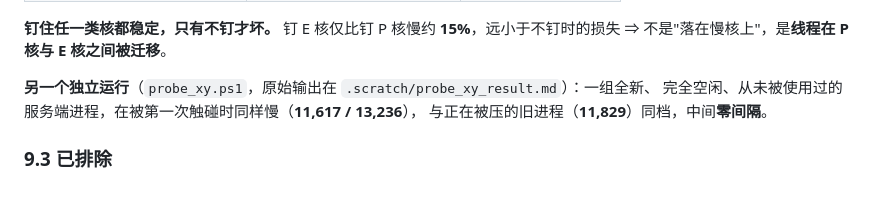
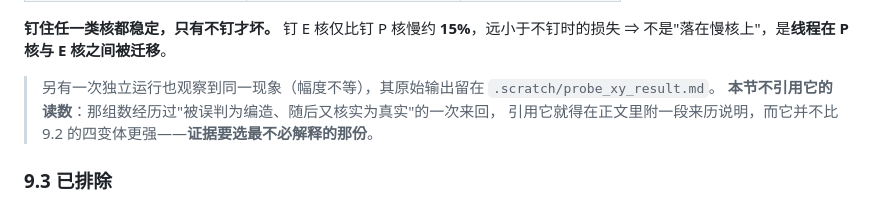
Before and after one commit to CJQ0304/qzrpc, a Markdown page: docs/02-architecture.md, the part around the change. Rendered like a GitHub page.

Commit message:
docs(02): §9.2 不再引用 probe_xy 那组读数，只保留指向 .scratch 的一句
理由（见正文注）：那组数经历过"被误判为编造、随后核实为真实"的一次来回，
引用它需要在正文附一段来历说明；而它并不比四变体对照更强。
证据选最不必解释的那份 —— 四变体（参数齐全、原始输出自洽）已足够支撑结论。

同时把"另一个独立运行"整段删掉，doc 02 里不再出现 29,750 / 11,617 / 11,829 任何一处。

```diff
--- a/docs/02-architecture.md
+++ b/docs/02-architecture.md
@@ -1412,9 +1412,9 @@ channel.SetLoadBalancer(std::make_unique<LeastLoadedBalancer>());
 **钉住任一类核都稳定，只有不钉才坏。** 钉 E 核仅比钉 P 核慢约 **15%**，远小于不钉时的损失
 ⇒ 不是"落在慢核上"，是**线程在 P 核与 E 核之间被迁移**。
 
-**另一个独立运行**（`probe_xy.ps1`，原始输出在 `.scratch/probe_xy_result.md`）：一组全新、
-完全空闲、从未被使用过的服务端进程，在被第一次触碰时同样慢（**11,617 / 13,236**），
-与正在被压的旧进程（**11,829**）同档，中间**零间隔**。
+> 另有一次独立运行也观察到同一现象（幅度不等），其原始输出留在 `.scratch/probe_xy_result.md`。
+> **本节不引用它的读数**：那组数经历过"被误判为编造、随后又核实为真实"的一次来回，
+> 引用它就得在正文里附一段来历说明，而它并不比 9.2 的四变体更强——**证据要选最不必解释的那份**。
 
 ### 9.3 已排除
 
```
